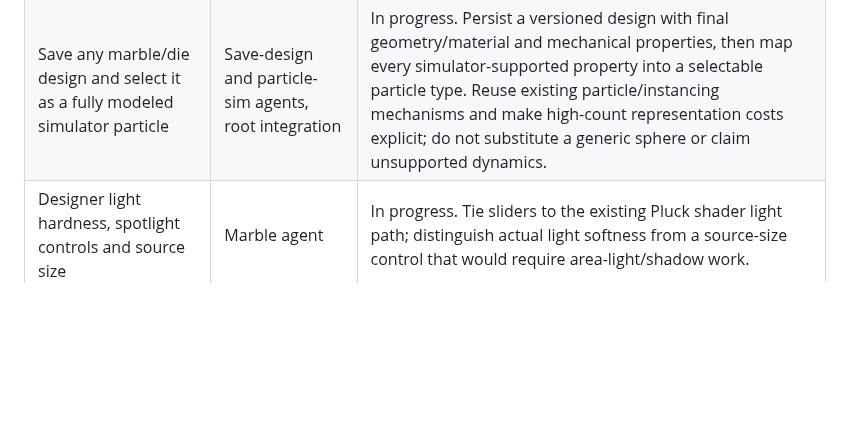
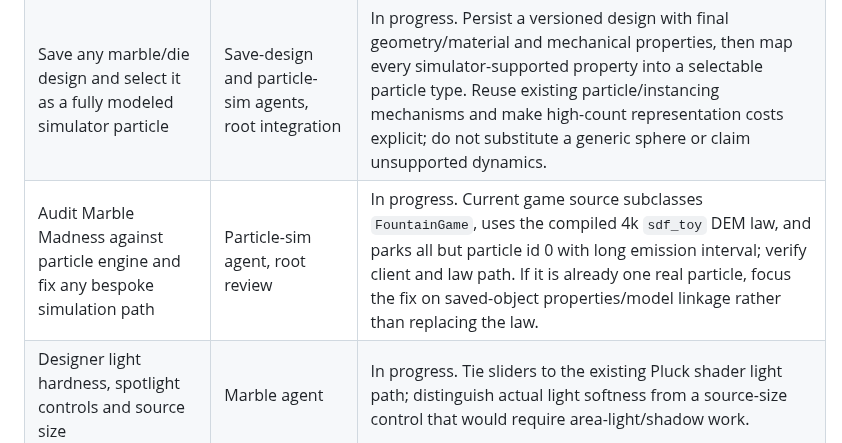
Before and after one commit to sangderenard/nogodsnomasters, a Markdown page: MEOWDOKU_NODUS_WORK_TRACKER_2026-11-07.md, the part around the change. Rendered like a GitHub page; blank space fills up the shorter version.

Commit message:
Track Marble Madness engine audit

```diff
--- a/MEOWDOKU_NODUS_WORK_TRACKER_2026-11-07.md
+++ b/MEOWDOKU_NODUS_WORK_TRACKER_2026-11-07.md
@@ -30,6 +30,7 @@ This is the current queue for the requests made in this chat. "Live" means check
 | Dice numeral detail, bevel radius and compensating face relief | Dice and Marble agents, root integration | Landed in canonical Turing and exported live on 8766. Numeral mesh detail, true-radius circular edge/spherical corner fillets, inward face recess and raised-mark support-plane compensation alter the closed mesh and calculated moments. Six-shape closure/radius/support tests pass; statistical roll fairness remains unproven. |
 | Reuse every marble interior design inside dice | Marble and dice agents, root integration | Landed and exported live on 8766. The same closed ribbon, confetti, hybrid, spiral and ring generator feeds all dice. Final die triangle distance sets a strict insphere bound; Studio offers inclusion size and opaque/clear/milk shell presets. D4/D6/D10/D20 × six designs pass containment/mass tests; browser shows clear D6 ribbons and opaque D20 with ribbon mass included. |
 | Save any marble/die design and select it as a fully modeled simulator particle | Save-design and particle-sim agents, root integration | In progress. Persist a versioned design with final geometry/material and mechanical properties, then map every simulator-supported property into a selectable particle type. Reuse existing particle/instancing mechanisms and make high-count representation costs explicit; do not substitute a generic sphere or claim unsupported dynamics. |
+| Audit Marble Madness against particle engine and fix any bespoke simulation path | Particle-sim agent, root review | In progress. Current game source subclasses `FountainGame`, uses the compiled 4k `sdf_toy` DEM law, and parks all but particle id 0 with long emission interval; verify client and law path. If it is already one real particle, focus the fix on saved-object properties/model linkage rather than replacing the law. |
 | Designer light hardness, spotlight controls and source size | Marble agent | In progress. Tie sliders to the existing Pluck shader light path; distinguish actual light softness from a source-size control that would require area-light/shadow work. |
 | Progressive thin-lens ray-traced marble photo beside Phong preview | Spectral agent, root integration | User accepts a first black-and-white still using Spectral's sanctioned one-line fixed wavelength contract. Existing native forward image projection cannot show camera-visible distortion; two tiny native BDPT sensor jobs stalled past 20 s, so no photo is shipped yet. Detailed measured bridge and material mismatch handoff is committed in `spectral-analyzer/MARBLE_PROGRESSIVE_RAY_PREVIEW_HANDOFF_2026-11-07.md`. Next gate: known-good bounded GLSL thin-lens glass/checker still, then current mesh/material/light (including dice bevel and face relief), same-scene accumulation, and registered overlay beside responsive Phong. |
 | Remove the long instruction block from the visible game layout while keeping it in page source | Root | Live: `#help` has `hidden` and `aria-hidden`, with no visible layout styles. |
```
